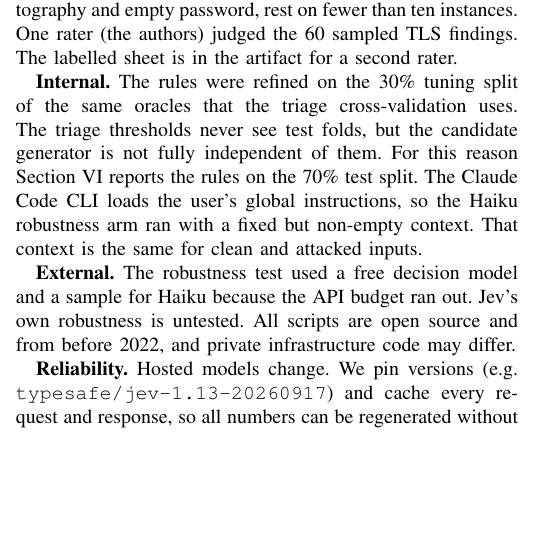
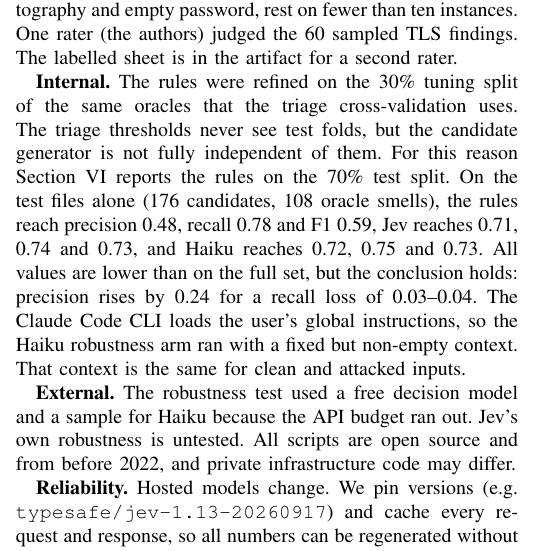
Before and after one commit to iAmAdheil/slicj-seven-sins-revisited, a LaTeX paper (paper/main.tex): part of one column of page 7 of 8, cut so that both start at the same text, the shorter picture padded with empty space. Compiled offline with pdfLaTeX.

Commit message:
Add MIT license, root paper PDF, and test-split triage numbers

```diff
--- a/paper/main.tex
+++ b/paper/main.tex
@@ -407,7 +407,10 @@ artifact for a second rater.
 
 \textbf{Internal.} The rules were refined on the 30\% tuning split of the same oracles that the triage
 cross-validation uses. The triage thresholds never see test folds, but the candidate generator is not fully
-independent of them. For this reason Section~\ref{sec:port} reports the rules on the 70\% test split. The Claude Code CLI
+independent of them. For this reason Section~\ref{sec:port} reports the rules on the 70\% test split. On the test files
+alone (176 candidates, 108 oracle smells), the rules reach precision 0.48, recall 0.78 and F1 0.59, Jev reaches 0.71,
+0.74 and 0.73, and Haiku reaches 0.72, 0.75 and 0.73. All values are lower than on the full set, but the conclusion
+holds: precision rises by 0.24 for a recall loss of 0.03--0.04. The Claude Code CLI
 loads the user's global instructions, so the Haiku robustness arm ran with a fixed but non-empty context. That context
 is the same for clean and attacked inputs.
 
```
Also changed, not shown: README.md, paper.pdf (added), paper/main.pdf, 1 other file.
